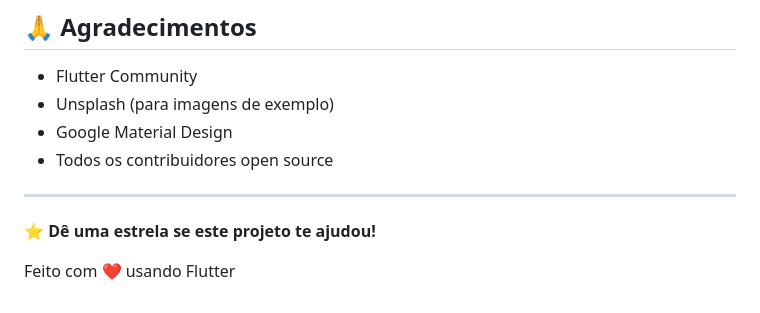
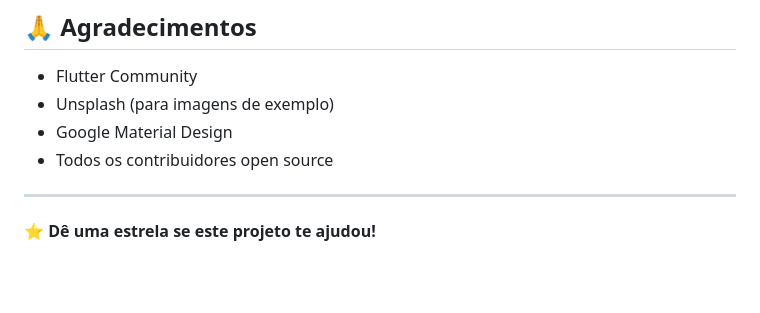
Before and after one commit to kaiocolombari/flutterNutriApp, a Markdown page: README.md, the part around the change. GitHub-like rendering; blank space fills up the shorter version.

```diff
--- a/README.md
+++ b/README.md
@@ -168,5 +168,3 @@ Este projeto está sob a licença MIT. Veja o arquivo [LICENSE](LICENSE) para ma
 ---
 
 ⭐ **Dê uma estrela se este projeto te ajudou!**
-
-Feito com ❤️ usando Flutter
```
